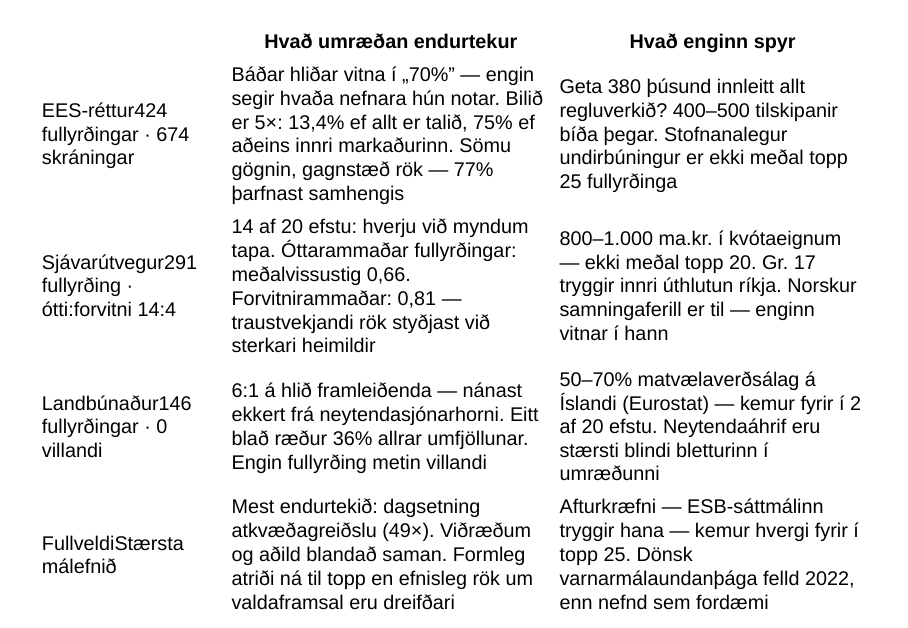
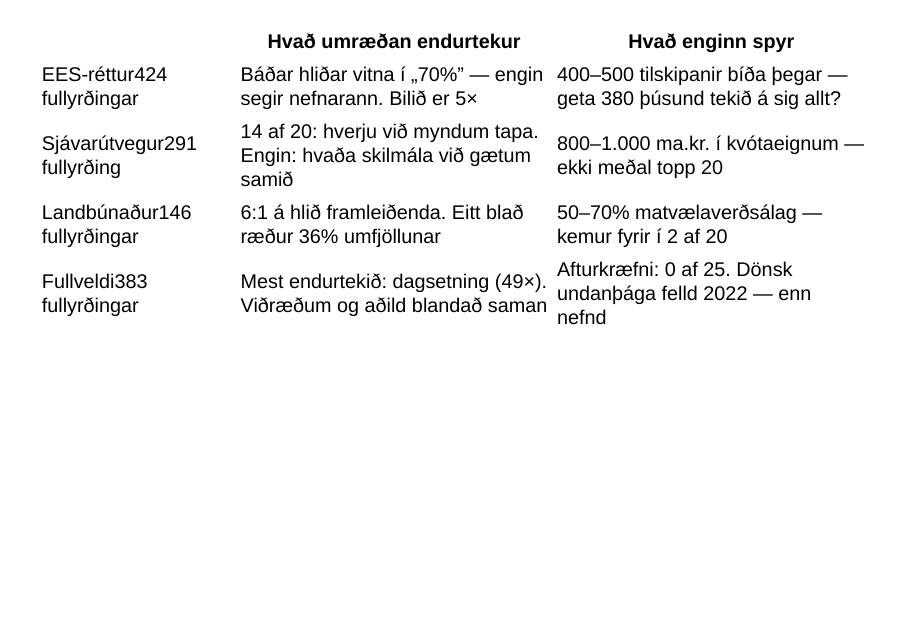
Before and after one commit to bgautijonsson/esbvaktin, a Quarto document (talks/nordic-house-2026/index.qmd): page 5 of 8 before the commit and page 5 of 7 after it. Rendered offline with R 4.5, knitr and Pandoc in place of Quarto, with nearby package versions; drawn as Slidy slides in place of the format the file asks for.

Commit message:
polish: trim table cells, remove confidence stats, bump row padding
Table cells trimmed to one observation each — detail in speaker notes.
Row 2: removed ótti/forvitni labels and confidence stats (0.66/0.81)
per bias review. Row padding increased for projection readability.

Co-Authored-By: Claude Opus 4.6 (1M context) <noreply@anthropic.com>

```diff
--- a/talks/nordic-house-2026/index.qmd
+++ b/talks/nordic-house-2026/index.qmd
@@ -139,24 +139,53 @@ Spurningin 29. ágúst er hvort við eigum að hefja viðræður — ekki hvort
 </thead>
 <tbody>
 <tr class="fragment">
-  <td><span class="topic-label">EES-réttur</span><span class="topic-meta">424 fullyrðingar · 674 skráningar</span></td>
-  <td>Báðar hliðar vitna í „70%" — engin segir hvaða nefnara hún notar. Bilið er <span class="td-stat">5×</span>: 13,4% ef allt er talið, 75% ef aðeins innri markaðurinn. Sömu gögnin, gagnstæð rök — <span class="td-stat">77%</span> þarfnast samhengis</td>
-  <td>Geta 380 þúsund innleitt allt regluverkið? 400–500 tilskipanir bíða þegar. Stofnanalegur undirbúningur er ekki meðal topp 25 fullyrðinga</td>
+  <td>
+    <span class="topic-label">EES-réttur</span
+    ><span class="topic-meta">424 fullyrðingar</span>
+  </td>
+  <td>
+    Báðar hliðar vitna í „70%" — engin segir nefnarann. Bilið er
+    <span class="td-stat">5×</span>
+  </td>
+  <td>400–500 tilskipanir bíða þegar — geta 380 þúsund tekið á sig allt?</td>
 </tr>
 <tr class="fragment">
-  <td><span class="topic-label">Sjávarútvegur</span><span class="topic-meta">291 fullyrðing · ótti:forvitni 14:4</span></td>
-  <td><span class="td-stat">14 af 20</span> efstu: hverju við myndum tapa. Óttarammaðar fullyrðingar: meðalvissustig 0,66. Forvitnirammaðar: <span class="td-stat">0,81</span> — traustvekjandi rök styðjast við sterkari heimildir</td>
-  <td>800–1.000 ma.kr. í kvótaeignum — ekki meðal topp 20. Gr. 17 tryggir innri úthlutun ríkja. Norskur samningaferill er til — enginn vitnar í hann</td>
+  <td>
+    <span class="topic-label">Sjávarútvegur</span
+    ><span class="topic-meta">291 fullyrðing</span>
+  </td>
+  <td>
+    <span class="td-stat">14 af 20</span>: hverju við myndum tapa.
+    <span class="td-stat">Engin</span>: hvaða skilmála við gætum samið
+  </td>
+  <td>800–1.000 ma.kr. í kvótaeignum — ekki meðal topp 20</td>
 </tr>
 <tr class="fragment">
-  <td><span class="topic-label">Landbúnaður</span><span class="topic-meta">146 fullyrðingar · 0 villandi</span></td>
-  <td><span class="td-stat">6:1</span> á hlið framleiðenda — nánast ekkert frá neytenda&shy;sjónarhorni. Eitt blað ræður <span class="td-stat">36%</span> allrar umfjöllunar. Engin fullyrðing metin villandi</td>
-  <td>50–70% matvælaverðsálag á Íslandi (Eurostat) — kemur fyrir í 2 af 20 efstu. Neytendaáhrif eru stærsti blindi bletturinn í umræðunni</td>
+  <td>
+    <span class="topic-label">Landbúnaður</span
+    ><span class="topic-meta">146 fullyrðingar</span>
+  </td>
+  <td>
+    <span class="td-stat">6:1</span> á hlið framleiðenda. Eitt blað ræður
+    <span class="td-stat">36%</span> umfjöllunar
+  </td>
+  <td>
+    50–70% matvælaverðsálag — kemur fyrir í <span class="td-stat">2 af 20</span>
+  </td>
 </tr>
 <tr class="fragment">
-  <td><span class="topic-label">Fullveldi</span><span class="topic-meta">Stærsta málefnið</span></td>
-  <td>Mest endurtekið: dagsetning atkvæðagreiðslu (<span class="td-stat">49×</span>). Viðræðum og aðild blandað saman. Formleg atriði ná til topp en efnisleg rök um valdaframsal eru dreifðari</td>
-  <td>Afturkræfni — ESB-sáttmálinn tryggir hana — kemur hvergi fyrir í topp 25. Dönsk varnarmálaundanþága felld 2022, enn nefnd sem fordæmi</td>
+  <td>
+    <span class="topic-label">Fullveldi</span
+    ><span class="topic-meta">383 fullyrðingar</span>
+  </td>
+  <td>
+    Mest endurtekið: dagsetning (<span class="td-stat">49×</span>). Viðræðum og
+    aðild blandað saman
+  </td>
+  <td>
+    Afturkræfni: <span class="td-stat">0 af 25</span>. Dönsk undanþága felld
+    2022 — enn nefnd
+  </td>
 </tr>
 </tbody>
 </table>
--- a/talks/nordic-house-2026/theme.scss
+++ b/talks/nordic-house-2026/theme.scss
@@ -346,7 +346,7 @@ $link-color:                $accent;
 }
 
 .discourse-table tbody td {
-    padding: 1.0rem 1.2rem;
+    padding: 1.4rem 1.2rem;
     border-bottom: 1px solid $rule;
     vertical-align: top;
     color: $text;
```
Also changed, not shown: talks/nordic-house-2026/index.qmd (2 more changed lines).
